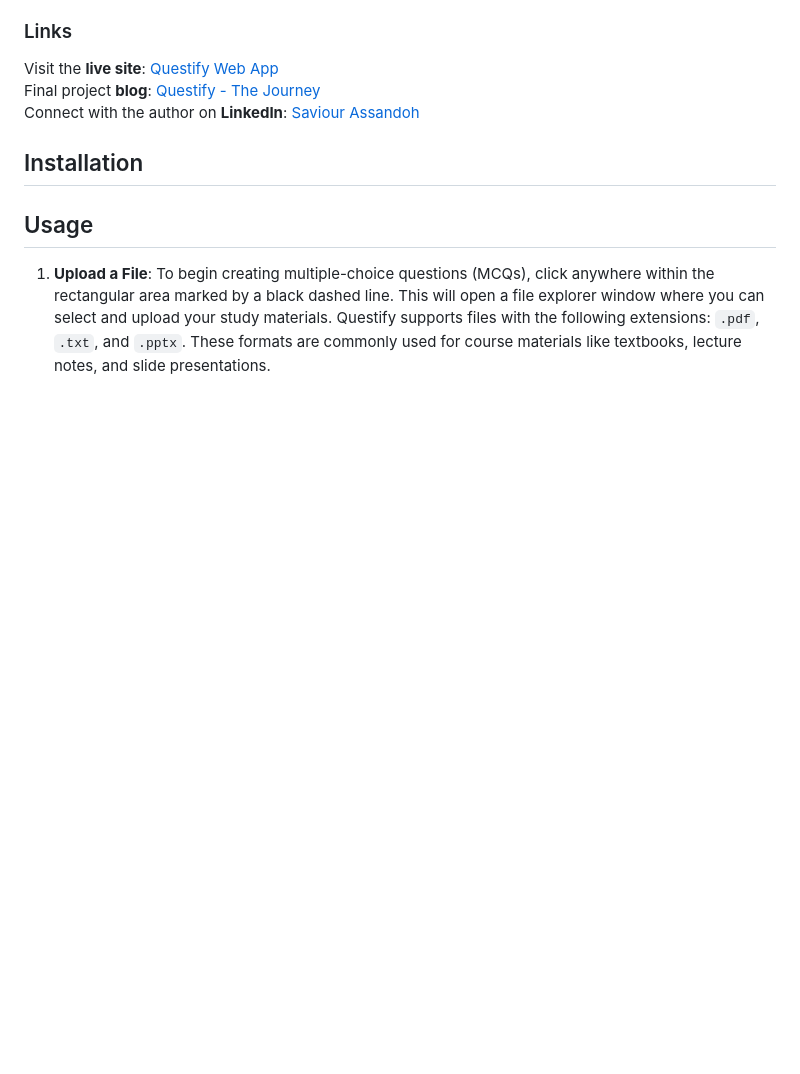
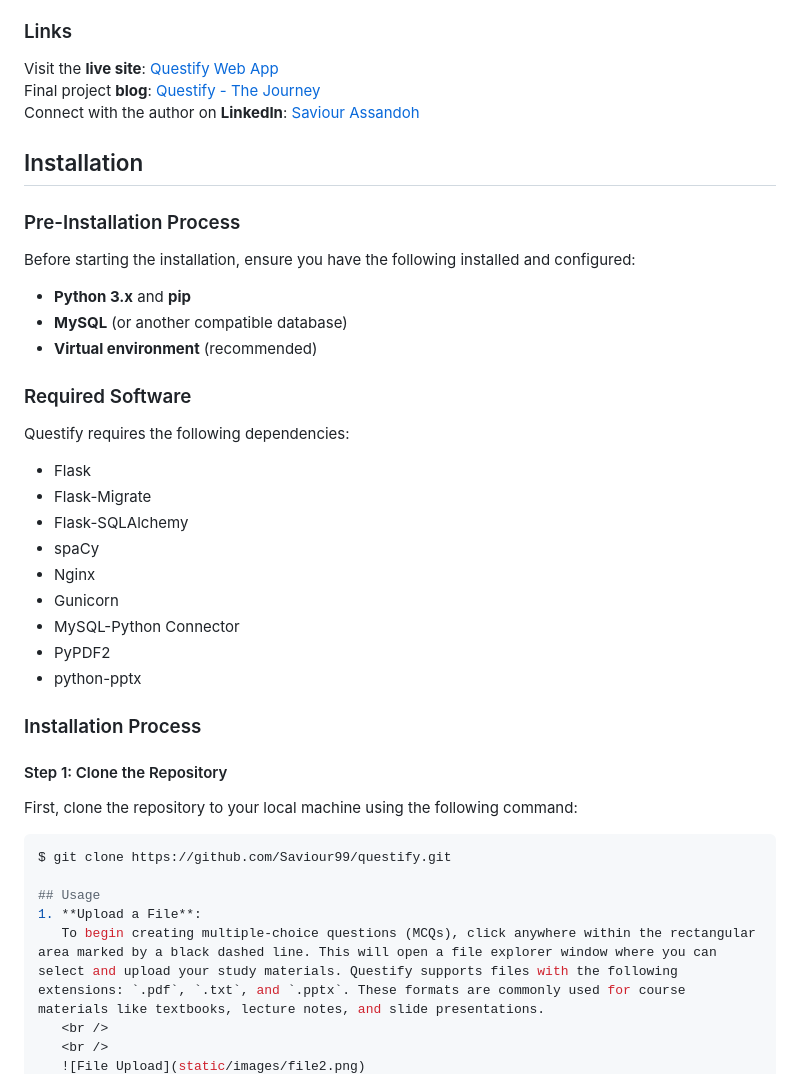
Before and after one commit to Saviour99/questify, a Markdown page: README.md, the part around the change. GitHub-like rendering; blank space fills up the shorter version.

````diff
--- a/README.md
+++ b/README.md
@@ -25,6 +25,36 @@ Connect with the author on **LinkedIn**: [Saviour Assandoh](https://www.linkedin
 <br />
 ## Installation
 
+### Pre-Installation Process
+
+Before starting the installation, ensure you have the following installed and configured:
+
+- **Python 3.x** and **pip**
+- **MySQL** (or another compatible database)
+- **Virtual environment** (recommended)
+
+### Required Software
+
+Questify requires the following dependencies:
+
+- Flask
+- Flask-Migrate
+- Flask-SQLAlchemy
+- spaCy
+- Nginx
+- Gunicorn
+- MySQL-Python Connector
+- PyPDF2
+- python-pptx
+
+### Installation Process
+
+#### Step 1: Clone the Repository
+
+First, clone the repository to your local machine using the following command:
+
+```bash
+$ git clone https://github.com/Saviour99/questify.git
 
 ## Usage
 1. **Upload a File**:
````
